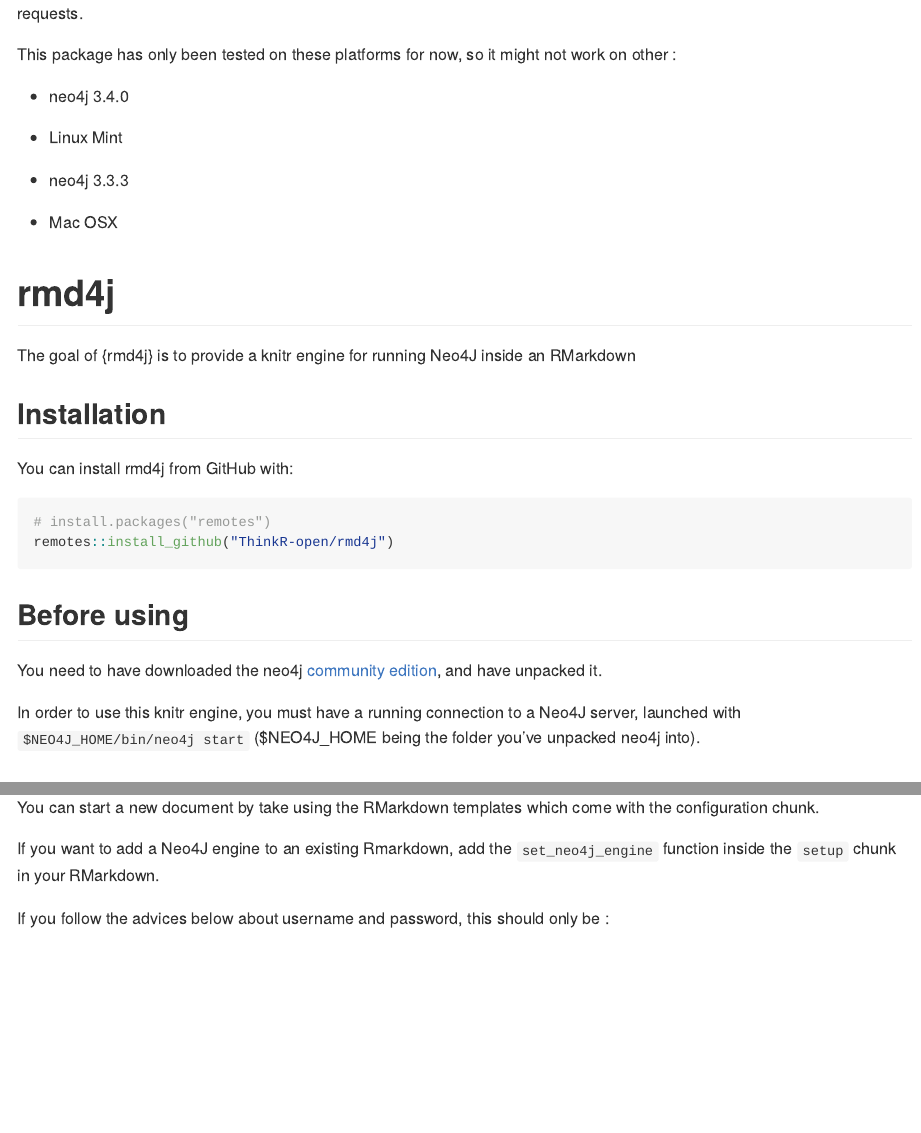
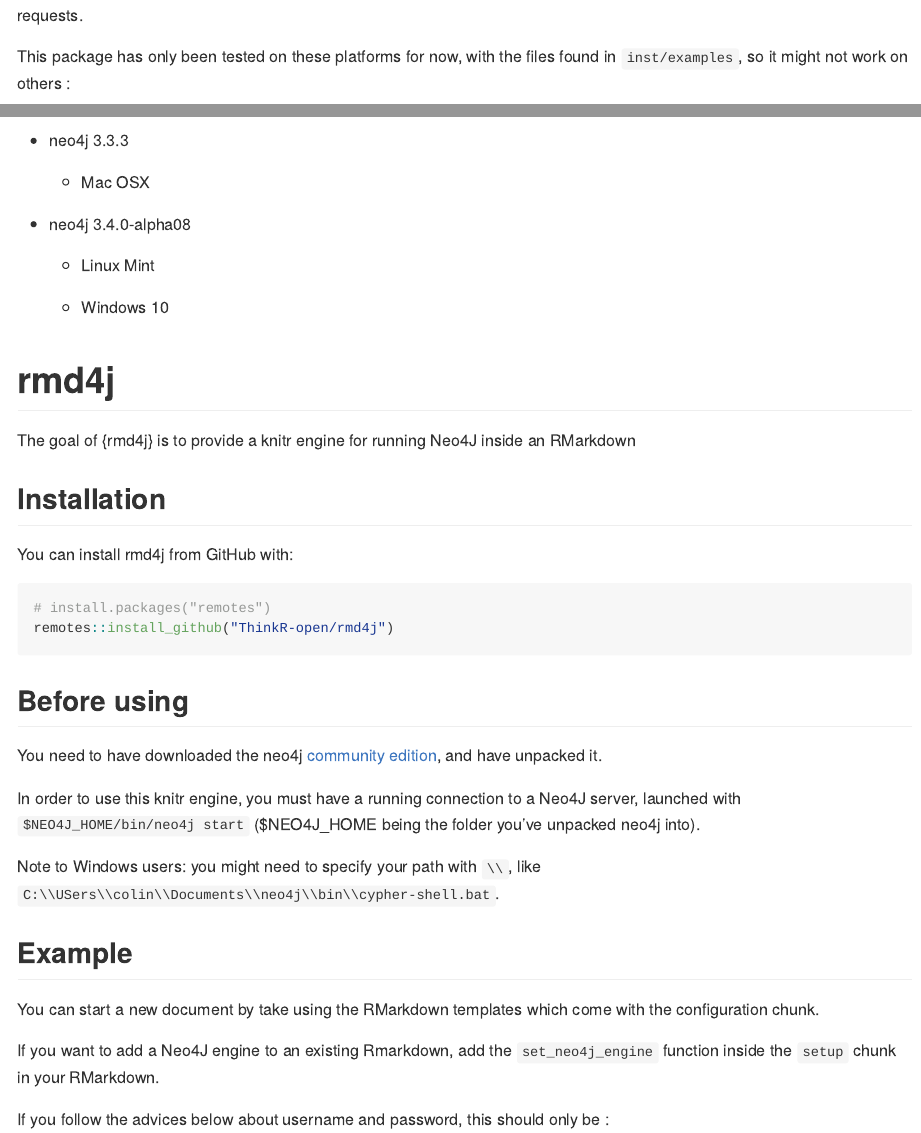
Before and after one commit to neo4j-rstats/rmd4j, an R Markdown document (README.Rmd): the page in a window 1100 px wide, from its top, and a second part further down, joined at a grey line. Rendered offline with R 4.5, knitr and Pandoc, with nearby package versions; badge pictures from the web are left out.

Commit message:
it now works on Windows and Unix. close #1

```diff
--- a/README.Rmd
+++ b/README.Rmd
@@ -17,15 +17,17 @@
 
 Disclaimer: this package is still at an experimental level, and should only be used for testing, bug reports, and enhancement requests.
 
-This package has only been tested on these platforms for now, so it might not work on other :
-
-- neo4j 3.4.0
-
-+ Linux Mint
+This package has only been tested on these platforms for now, with the files found in `inst/examples`, so it might not work on others :
 
 - neo4j 3.3.3
 
-+ Mac OSX
+  + Mac OSX
+
+- neo4j 3.4.0-alpha08
+
+  + Linux Mint
+
+  + Windows 10
 
 # rmd4j
 
@@ -45,6 +47,8 @@
 You need to have downloaded the neo4j [community edition](https://neo4j.com/download/other-releases/), and have unpacked it.
 
 In order to use this knitr engine, you must have a running connection to a Neo4J server, launched with `$NEO4J_HOME/bin/neo4j start` ($NEO4J_HOME being the folder you've unpacked neo4j into).
+
+Note to Windows users: you might need to specify your path with `\\`, like `C:\\USers\\colin\\Documents\\neo4j\\bin\\cypher-shell.bat`.
 
 ## Example
 
```
Also changed, not shown: README.md.
